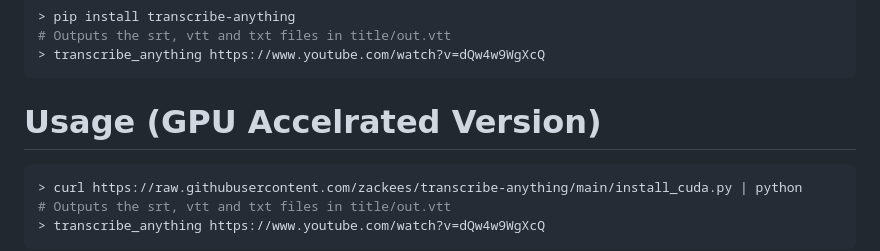
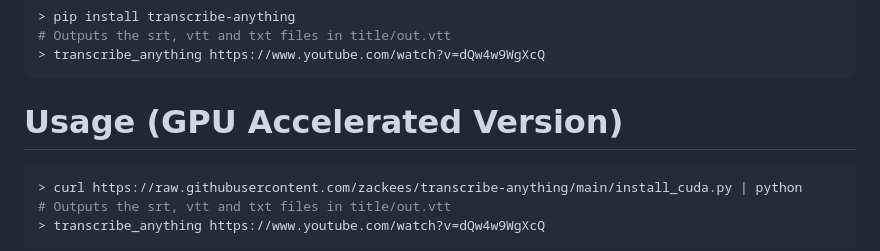
Before and after one commit to zackees/transcribe-anything, a Markdown page: README.md, the part around the change. GitHub-like rendering.

````diff
--- a/README.md
+++ b/README.md
@@ -19,7 +19,7 @@ Uses whisper AI so this is state of the art translation service - completely fre
 > transcribe_anything https://www.youtube.com/watch?v=dQw4w9WgXcQ
 ```
 
-# Usage (GPU Accelrated Version)
+# Usage (GPU Accelerated Version)
 
 ```bash
 > curl https://raw.githubusercontent.com/zackees/transcribe-anything/main/install_cuda.py | python
````
